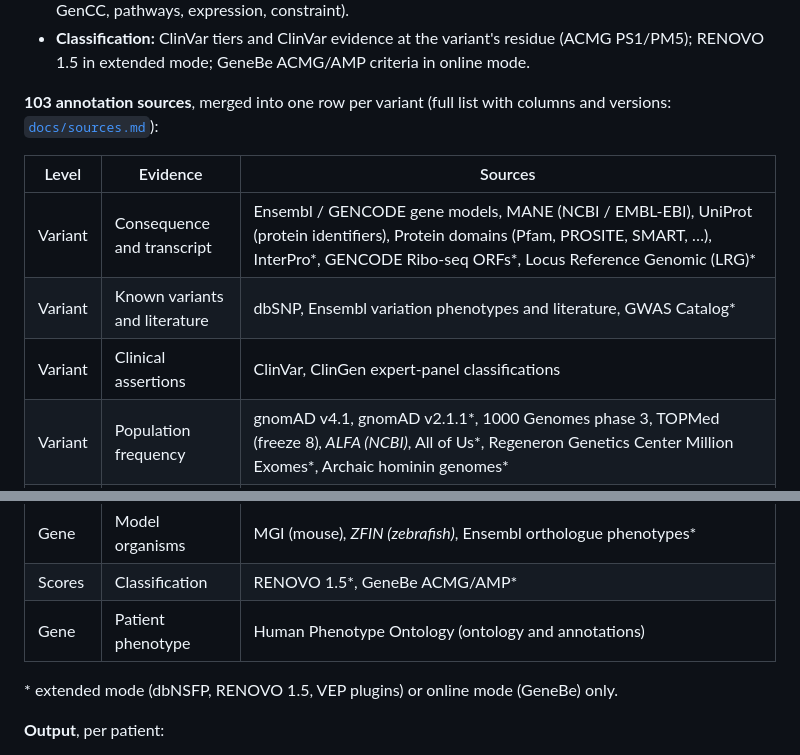
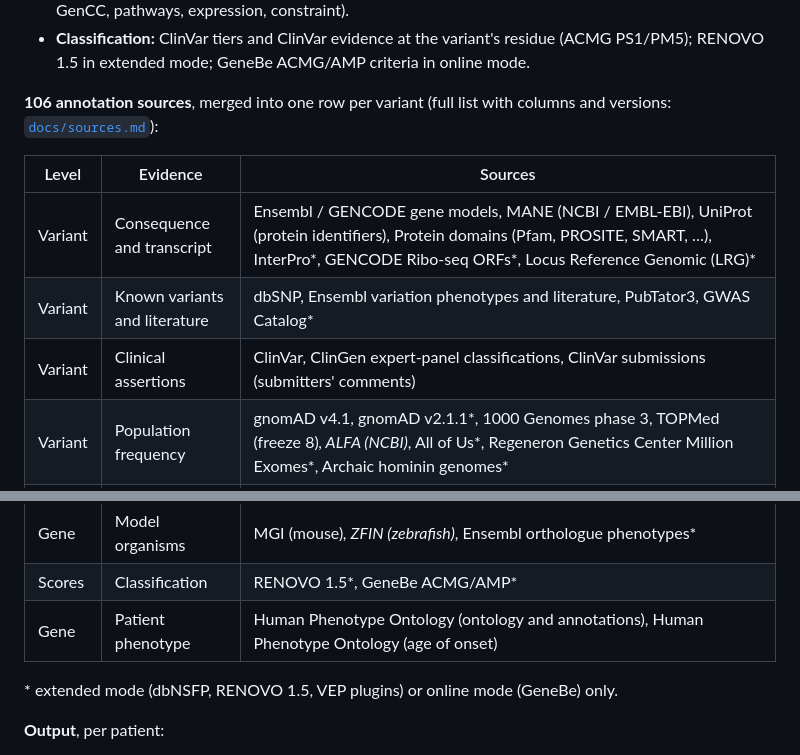
Before and after one commit to davide-scognamiglio/MuSA, a Markdown page: README.md, 2 parts joined by grey strips. GitHub-like rendering.

```diff
--- a/README.md
+++ b/README.md
@@ -99,13 +99,13 @@ Two workflows:
   RENOVO 1.5 in extended mode; GeneBe ACMG/AMP criteria in online mode.
 
 <!-- sources:start (generated by bin/musa_sources.py render; edit assets/annotation_sources.yaml) -->
-**103 annotation sources**, merged into one row per variant (full list with columns and versions: [`docs/sources.md`](docs/sources.md)):
+**106 annotation sources**, merged into one row per variant (full list with columns and versions: [`docs/sources.md`](docs/sources.md)):
 
 | Level | Evidence | Sources |
 |---|---|---|
 | Variant | Consequence and transcript | Ensembl / GENCODE gene models, MANE (NCBI / EMBL-EBI), UniProt (protein identifiers), Protein domains (Pfam, PROSITE, SMART, …), InterPro*, GENCODE Ribo-seq ORFs*, Locus Reference Genomic (LRG)* |
-| Variant | Known variants and literature | dbSNP, Ensembl variation phenotypes and literature, GWAS Catalog* |
-| Variant | Clinical assertions | ClinVar, ClinGen expert-panel classifications |
+| Variant | Known variants and literature | dbSNP, Ensembl variation phenotypes and literature, PubTator3, GWAS Catalog* |
+| Variant | Clinical assertions | ClinVar, ClinGen expert-panel classifications, ClinVar submissions (submitters' comments) |
 | Variant | Population frequency | gnomAD v4.1, gnomAD v2.1.1*, 1000 Genomes phase 3, TOPMed (freeze 8)*, ALFA (NCBI)*, All of Us*, Regeneron Genetics Center Million Exomes*, Archaic hominin genomes* |
 | Variant | Pathogenicity predictors | SIFT, SIFT4G*, PolyPhen-2, MutationTaster*, MutationAssessor*, PROVEAN*, VEST4*, MetaSVM*, MetaLR*, MetaRNN*, M-CAP*, REVEL*, MutPred2*, MVP*, gMVP*, MisFit*, MPC*, PrimateAI*, DEOGEN2*, BayesDel*, ClinPred*, LIST-S2*, VARITY*, ESM1b*, AlphaMissense*, PHACTboost*, MutFormer*, MutScore*, popEVE*, ALoFT*, CADD*, DANN*, fathmm-XF*, Eigen*, EVE* |
 | Variant | Splicing | SpliceAI*, SpliceVault*, MaxEntScan*, dbscSNV* |
@@ -117,7 +117,7 @@ Two workflows:
 | Gene | Expression | Human Protein Atlas* |
 | Gene | Model organisms | MGI (mouse)*, ZFIN (zebrafish)*, Ensembl orthologue phenotypes* |
 | Scores | Classification | RENOVO 1.5*, GeneBe ACMG/AMP* |
-| Gene | Patient phenotype | Human Phenotype Ontology (ontology and annotations) |
+| Gene | Patient phenotype | Human Phenotype Ontology (ontology and annotations), Human Phenotype Ontology (age of onset) |
 
 \* extended mode (dbNSFP, RENOVO 1.5, VEP plugins) or online mode (GeneBe) only.
 <!-- sources:end -->
```
Also changed, not shown: docs/output.md (+8 -0 lines), docs/sources.md (+7 -3 lines).
